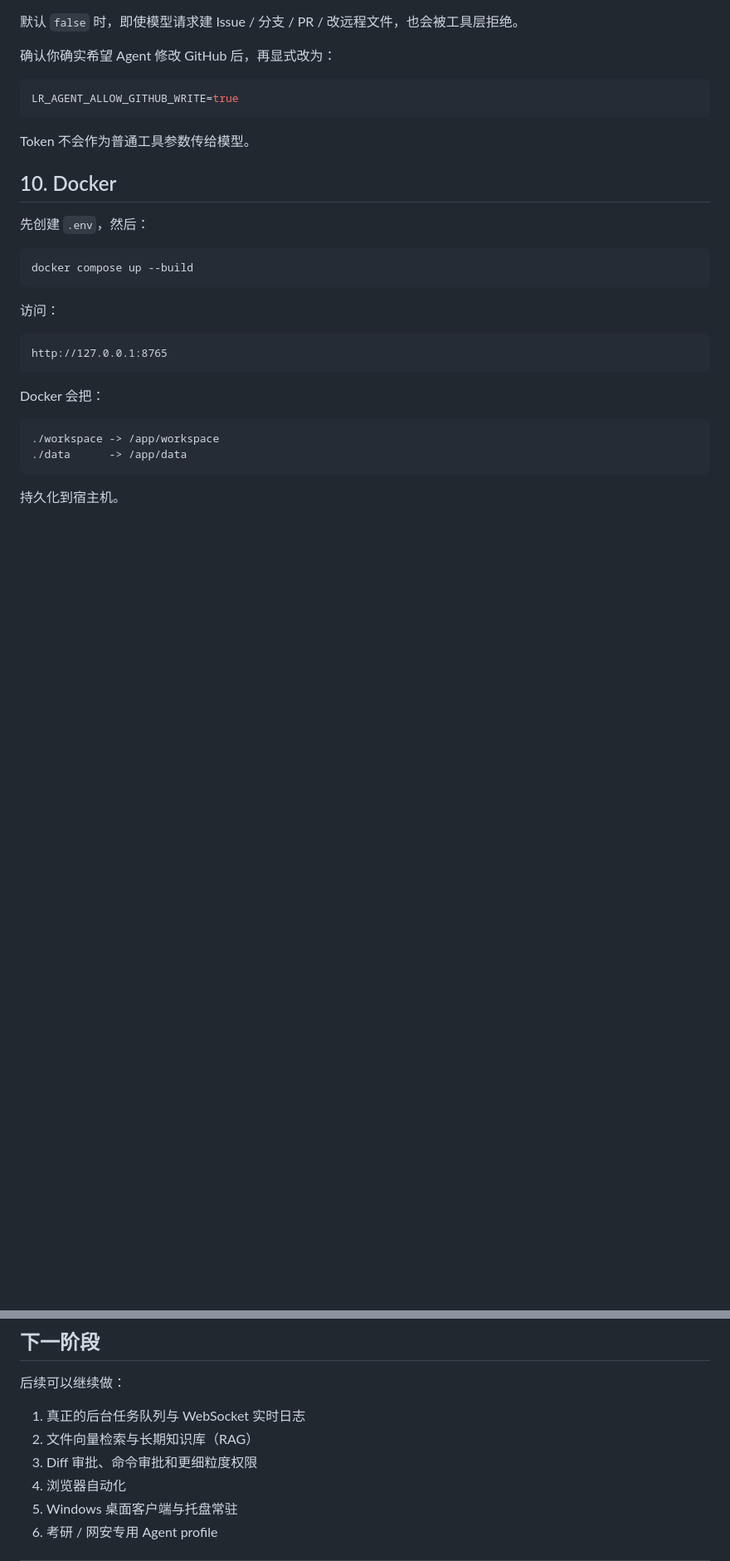
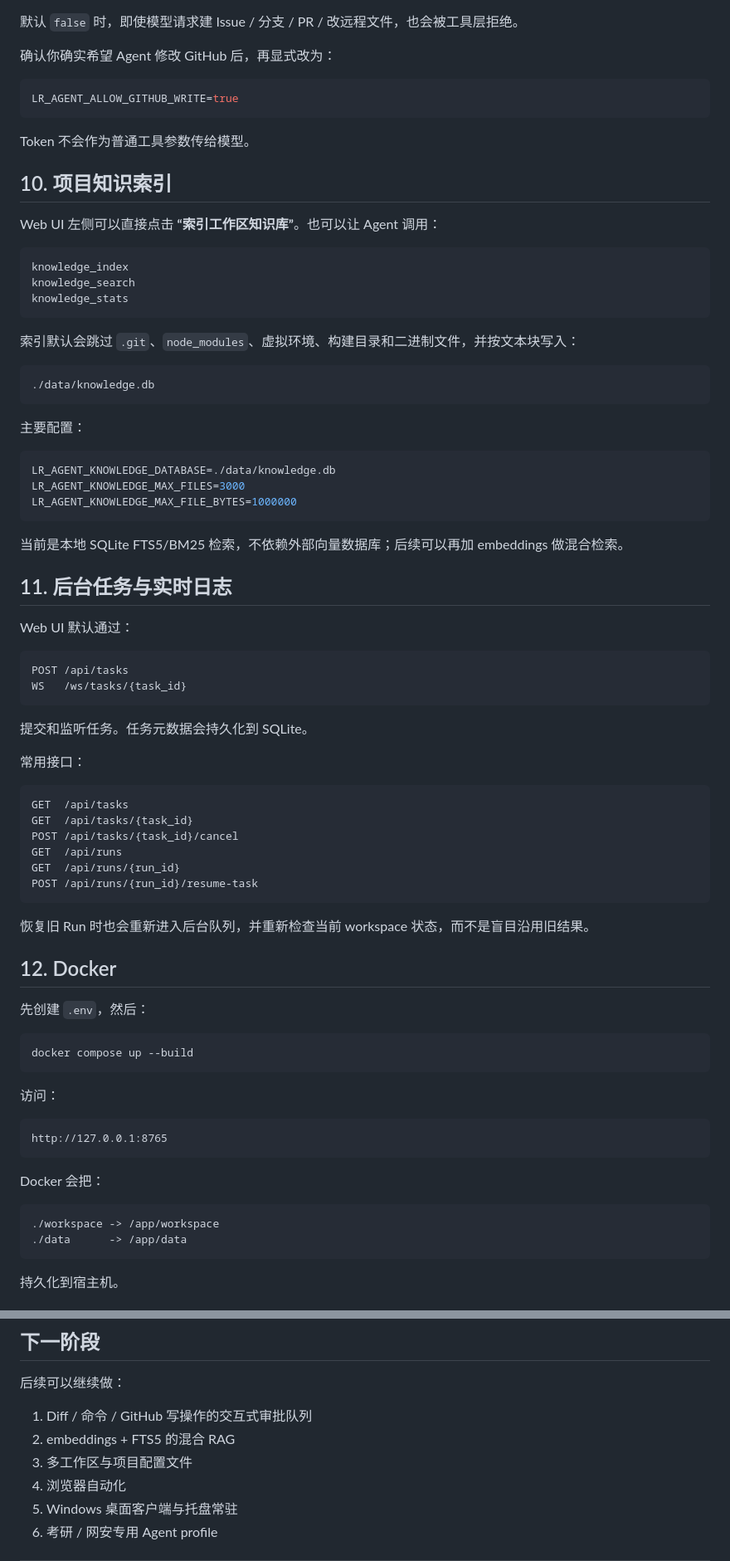
Before and after one commit to LLR6/LR-agent, a Markdown page: README.md, 2 parts joined by grey strips. Shown at 83% size. Rendered like a GitHub page; blank space fills up the shorter version.

Commit message:
docs: document LR-Agent 0.3 background queue and project knowledge

````diff
--- a/README.md
+++ b/README.md
@@ -234,7 +243,58 @@ LR_AGENT_ALLOW_GITHUB_WRITE=true
 
 Token 不会作为普通工具参数传给模型。
 
-## 10. Docker
+
+## 10. 项目知识索引
+
+Web UI 左侧可以直接点击 **“索引工作区知识库”**。也可以让 Agent 调用：
+
+```text
+knowledge_index
+knowledge_search
+knowledge_stats
+```
+
+索引默认会跳过 `.git`、`node_modules`、虚拟环境、构建目录和二进制文件，并按文本块写入：
+
+```text
+./data/knowledge.db
+```
+
+主要配置：
+
+```env
+LR_AGENT_KNOWLEDGE_DATABASE=./data/knowledge.db
+LR_AGENT_KNOWLEDGE_MAX_FILES=3000
+LR_AGENT_KNOWLEDGE_MAX_FILE_BYTES=1000000
+```
+
+当前是本地 SQLite FTS5/BM25 检索，不依赖外部向量数据库；后续可以再加 embeddings 做混合检索。
+
+## 11. 后台任务与实时日志
+
+Web UI 默认通过：
+
+```text
+POST /api/tasks
+WS   /ws/tasks/{task_id}
+```
+
+提交和监听任务。任务元数据会持久化到 SQLite。
+
+常用接口：
+
+```text
+GET  /api/tasks
+GET  /api/tasks/{task_id}
+POST /api/tasks/{task_id}/cancel
+GET  /api/runs
+GET  /api/runs/{run_id}
+POST /api/runs/{run_id}/resume-task
+```
+
+恢复旧 Run 时也会重新进入后台队列，并重新检查当前 workspace 状态，而不是盲目沿用旧结果。
+
+## 12. Docker
 
 先创建 `.env`，然后：
 
@@ -298,9 +366,9 @@ GitHub Actions 会在 Python 3.11 和 3.12 上运行同一套测试。
 
 后续可以继续做：
 
-1. 真正的后台任务队列与 WebSocket 实时日志
-2. 文件向量检索与长期知识库（RAG）
-3. Diff 审批、命令审批和更细粒度权限
+1. Diff / 命令 / GitHub 写操作的交互式审批队列
+2. embeddings + FTS5 的混合 RAG
+3. 多工作区与项目配置文件
 4. 浏览器自动化
 5. Windows 桌面客户端与托盘常驻
 6. 考研 / 网安专用 Agent profile
````
Also changed, not shown: other parts of README.md (+24 -7 lines).
